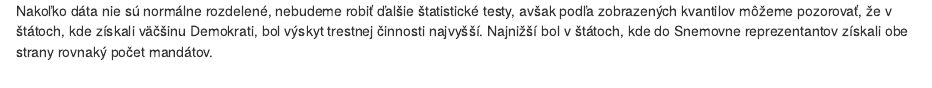
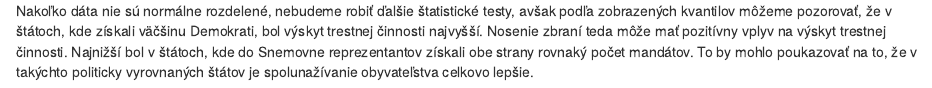
Before and after one commit to patrick-mydla/Zadanie, an R Markdown document (Zadanie_R.Rmd): the page in a window 1100 px wide, from 7350 px down. Rendered offline with R 4.5, knitr and Pandoc, with nearby package versions.

Commit message:
Update Zadanie_R.Rmd

````diff
--- a/Zadanie_R.Rmd
+++ b/Zadanie_R.Rmd
@@ -95,4 +95,4 @@ ggplot(U, aes(Politics, allArrests)) + geom_boxplot()
 ggplot(U, aes(Politics, Murder)) + geom_boxplot()
 ```
 
-Nakoľko dáta nie sú normálne rozdelené, nebudeme robiť ďalšie štatistické testy, avšak podľa zobrazených kvantilov môžeme pozorovať, že v štátoch, kde získali väčšinu Demokrati, bol výskyt trestnej činnosti najvyšší. Najnižší bol v štátoch, kde do Snemovne reprezentantov získali obe strany rovnaký počet mandátov.
+Nakoľko dáta nie sú normálne rozdelené, nebudeme robiť ďalšie štatistické testy, avšak podľa zobrazených kvantilov môžeme pozorovať, že v štátoch, kde získali väčšinu Demokrati, bol výskyt trestnej činnosti najvyšší. Nosenie zbraní teda môže mať pozitívny vplyv na výskyt trestnej činnosti. Najnižší bol v štátoch, kde do Snemovne reprezentantov získali obe strany rovnaký počet mandátov. To by mohlo poukazovať na to, že v takýchto politicky vyrovnaných štátov je spolunažívanie obyvateľstva celkovo lepšie.
````
